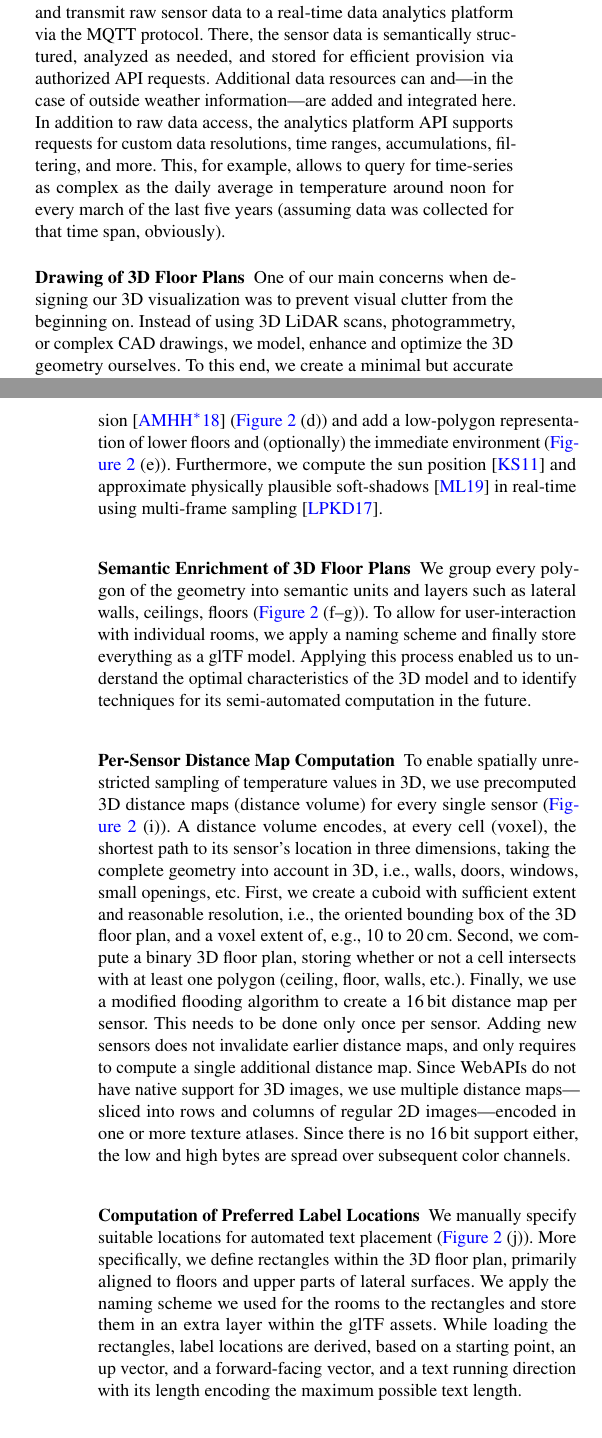
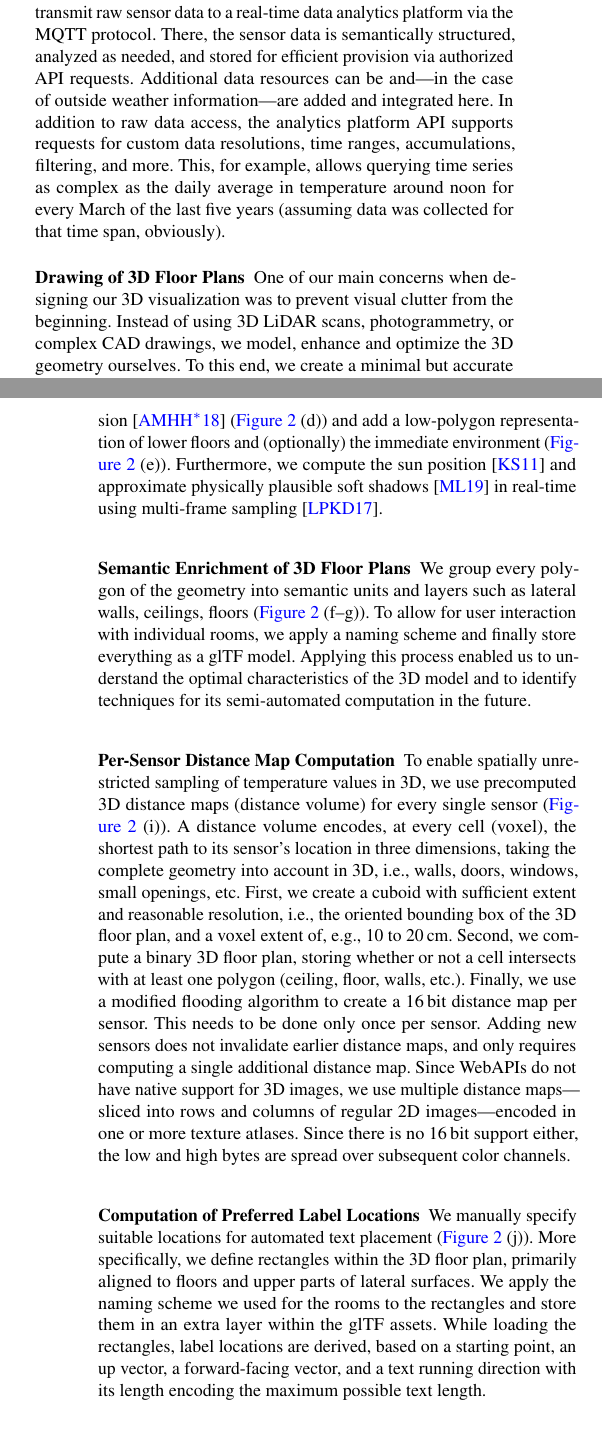
Before and after one commit to dl-archive/article.2021-eurovis-roomcanvas, a LaTeX document (src/main-cr.tex): two parts of the columns of pages 2 and 3 of 7, joined at a grey line, cut so that both start at the same text. Compiled offline with pdfLaTeX.

Commit message:
author's revised version: grammar and reference fixes
- 13 grammar fixes (layout unchanged: same column starts/ends and line counts)
- [She68] page range "pp." (en dash in bib pages field)
- note "Author's revised version (2026-11-08)" on every page
- README: v1.1 in versions, Revisions section

Co-Authored-By: Claude Opus 5.5 <noreply@anthropic.com>

```diff
--- a/src/main-cr.tex
+++ b/src/main-cr.tex
@@ -49,6 +49,9 @@
     }}
 }
 
+\usepackage{eso-pic}
+\setlength{\paperwidth}{210mm}\setlength{\paperheight}{297mm}% egpubl leaves them 0; needed by eso-pic
+\AddToShipoutPictureFG{\AtPageLowerLeft{\put(\LenToUnit{0.5\paperwidth},\LenToUnit{6mm}){\makebox[0pt][c]{\fontsize{6.5}{8}\selectfont\color{gray}Author's revised version (2026-11-08). Version of record: https://doi.org/10.2312/evs.20211048}}}}
 \begin{document}
 
 \teaser{
@@ -134,24 +137,24 @@ The sensors are connected to a ZigBee gateway (Raspbee) on a Raspberry Pi %
  running deCONZ home automation software.
 Node-RED is then used to filter, transform, and transmit raw sensor data to a real-time data analytics platform via the MQTT protocol. %
 There, the sensor data is semantically structured, analyzed as needed, and stored for efficient provision via authorized API requests.
-Additional data resources can and---in the case of outside weather information---are added and integrated here.
+Additional data resources can be and---in the case of outside weather information---are added and integrated here.
 In addition to raw data access, the analytics platform API supports requests for custom data resolutions, time ranges, accumulations, filtering, and more.
-This, for example, allows to query for time-series as complex as the daily average in temperature around noon for every march of the last five years (assuming data was collected for that time span, obviously).%
+This, for example, allows querying time series as complex as the daily average in temperature around noon for every March of the last five years (assuming data was collected for that time span, obviously).%
 
 \paragraph*{Drawing of 3D Floor Plans}
 
-One of our main concerns when designing our 3D visualization was to prevent visual clutter from the beginning on.
+One of our main concerns when designing our 3D visualization was to prevent visual clutter from the beginning.
 Instead of using 3D LiDAR scans, photogrammetry, or complex CAD drawings, we model, enhance and optimize the 3D geometry ourselves.
 To this end, we create a minimal but accurate floor plan (\autoref{fig:visualization-components}~(a)), extrude walls, add ceilings and floors, account for special areas such as balconies, steps, etc., and finally, add doors and windows.
 During the whole process, we keep the number of faces and vertices as low as reasonably possible.
 
 To increase the authenticity of our floor plans, to provide a reference to the location of the apartment in its surrounding building (context), and to reduce the rendering complexity at run-time, we precompute a light map, e.g., accounting for local ambient occlusion~\cite{akenine2018}~(\autoref{fig:visualization-components}~(d)) and add a low-polygon representation of lower floors and (optionally) the immediate environment~(\autoref{fig:visualization-components}~(e)).
-Furthermore, we compute the sun position~\cite{kolivand2011-realtime} and approximate physically plausible soft-shadows~\cite{molzer2019-interactive} in real-time using multi-frame sampling~\cite{limberger2017-progressive}.
+Furthermore, we compute the sun position~\cite{kolivand2011-realtime} and approximate physically plausible soft shadows~\cite{molzer2019-interactive} in real-time using multi-frame sampling~\cite{limberger2017-progressive}.
 
 \paragraph*{Semantic Enrichment of 3D Floor Plans}
 
 We group every polygon of the geometry into semantic units and layers such as lateral walls, ceilings, floors~(\autoref{fig:visualization-components}~(f--g)).
-To allow for user-interaction with individual rooms, we apply a naming scheme and finally store everything as a glTF model.
+To allow for user interaction with individual rooms, we apply a naming scheme and finally store everything as a glTF model.
 Applying this process enabled us to understand the optimal characteristics of the 3D model and to identify techniques for its semi-automated computation in the future.
 
 \begin{figure}[t]
@@ -169,7 +172,7 @@ First, we create a cuboid with sufficient extent and reasonable resolution, i.e.
 Second, we compute a binary 3D floor plan, storing whether or not a cell intersects with at least one polygon  (ceiling, floor, walls, etc.).
 Finally, we use a modified flooding algorithm to create a 16\,bit distance map per sensor.
 This needs to be done only once per sensor.
-Adding new sensors does not invalidate earlier distance maps, and only requires to compute a single additional distance map.
+Adding new sensors does not invalidate earlier distance maps, and only requires computing a single additional distance map.
 Since WebAPIs do not have native support for 3D images, we use multiple distance maps---sliced into rows and columns of regular 2D images---encoded in one or more texture atlases.
 Since there is no 16\,bit support either, the low and high bytes are spread over subsequent color channels.
 
@@ -178,7 +181,7 @@ Since there is no 16\,bit support either, the low and high bytes are spread over
 We manually specify suitable locations for automated text placement~(\autoref{fig:visualization-components}~(j)).
 More specifically, we define rectangles within the 3D floor plan, primarily aligned to floors and upper parts of lateral surfaces.
 We apply the naming scheme we used for the rooms to the rectangles and store them in an extra layer within the glTF assets.
-While loading the rectangles, label locations are derived, based on a starting point, an up vector, and a forward-facing vector, and a text running direction with its length encoding the maximum possible text length.
+While loading the rectangles, label locations are derived, based on a starting point, an up vector, a forward-facing vector, and a text running direction with its length encoding the maximum possible text length.
 
 \paragraph*{Outside Temperature}
 
```
Also changed, not shown: src/references.bib (+1 -1 lines), README.md, src/main-cr.tex (10 more changed lines).
